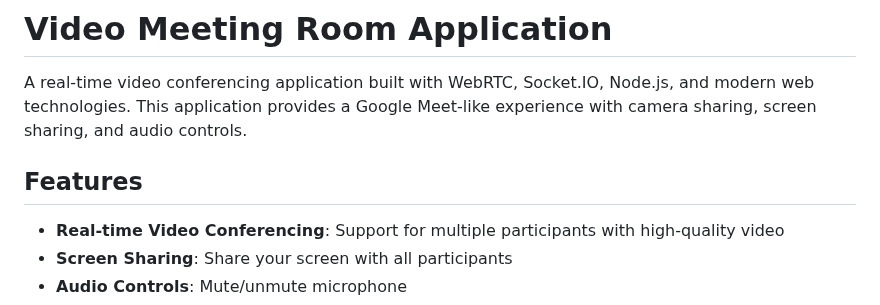
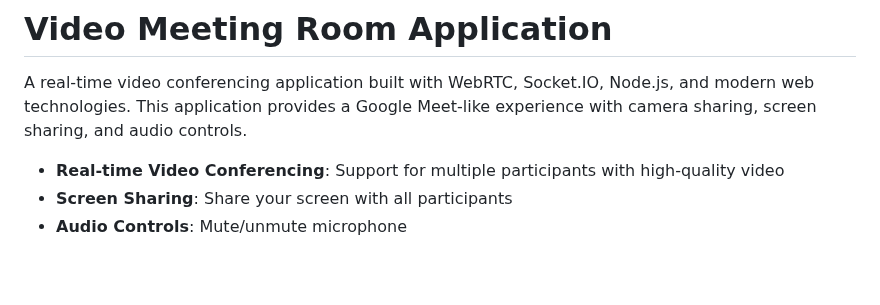
Before and after one commit to KABASINGAarsene/iTABAZA_FOUNDATION, a Markdown page: itabaza-videocall-main/README.md, the part around the change. Drawn GitHub-style; blank space fills up the shorter version.

```diff
--- a/itabaza-videocall-main/README.md
+++ b/itabaza-videocall-main/README.md
@@ -2,7 +2,7 @@
 
 A real-time video conferencing application built with WebRTC, Socket.IO, Node.js, and modern web technologies. This application provides a Google Meet-like experience with camera sharing, screen sharing, and audio controls.
 
-##  Features
+
 
 - **Real-time Video Conferencing**: Support for multiple participants with high-quality video
 - **Screen Sharing**: Share your screen with all participants
```
